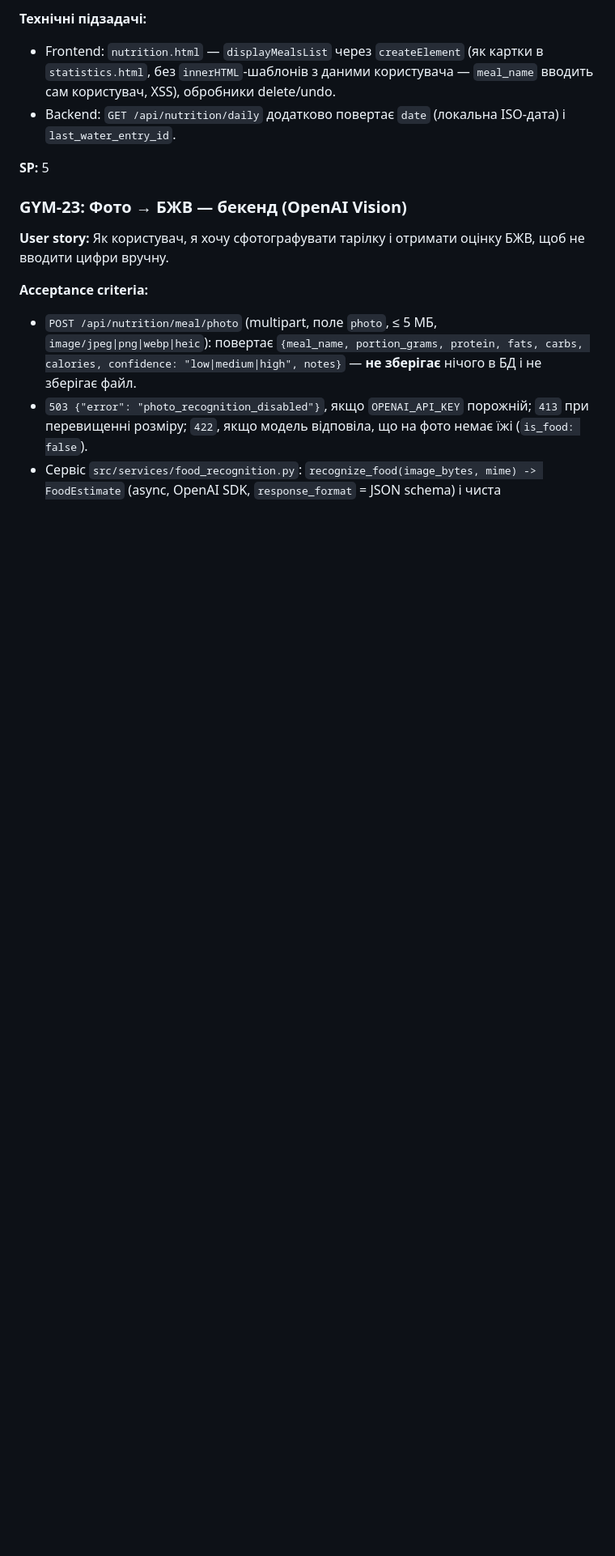
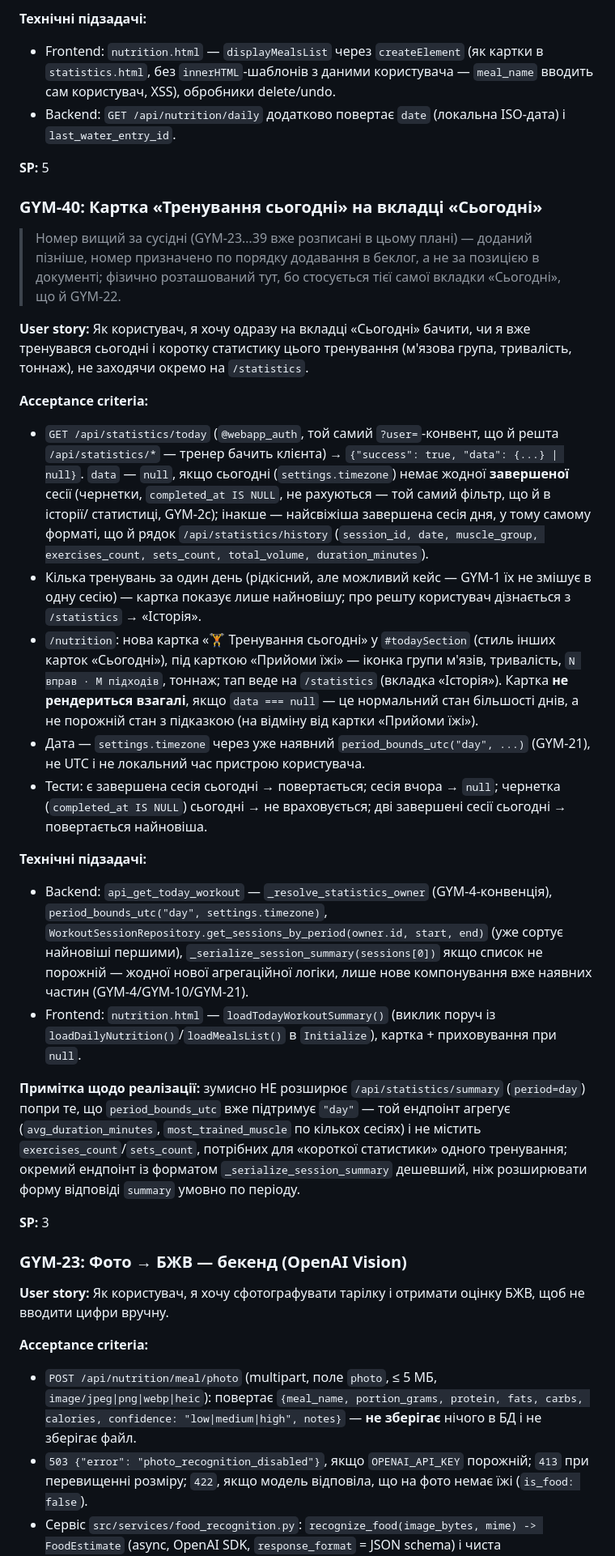
Before and after one commit to andriizaluzhnyi/gym_bot, a Markdown page: docs/WEBAPP_PHASE2_PLAN.md, the part around one of its changes. Shown at 81% size. GitHub-like rendering; blank space fills up the shorter version.

Commit message:
feat(nutrition): Update SP for today's workout card and add user story for GYM-40

```diff
--- a/docs/WEBAPP_PHASE2_PLAN.md
+++ b/docs/WEBAPP_PHASE2_PLAN.md
@@ -270,6 +270,65 @@ Alembic-обгортки. Виявлено принагідно (поза ско
   (локальна ISO-дата) і `last_water_entry_id`.
 
 **SP:** 5
+
+### GYM-40: Картка «Тренування сьогодні» на вкладці «Сьогодні»
+
+> Номер вищий за сусідні (GYM-23…39 вже розписані в цьому плані) — доданий
+> пізніше, номер призначено по порядку додавання в беклог, а не за
+> позицією в документі; фізично розташований тут, бо стосується тієї самої
+> вкладки «Сьогодні», що й GYM-22.
+
+**User story:** Як користувач, я хочу одразу на вкладці «Сьогодні» бачити,
+чи я вже тренувався сьогодні і коротку статистику цього тренування
+(м'язова група, тривалість, тоннаж), не заходячи окремо на `/statistics`.
+
+**Acceptance criteria:**
+
+- `GET /api/statistics/today` (`@webapp_auth`, той самий `?user=`-конвент,
+  що й решта `/api/statistics/*` — тренер бачить клієнта) →
+  `{"success": true, "data": {...} | null}`. `data` — `null`, якщо сьогодні
+  (`settings.timezone`) немає жодної **завершеної** сесії (чернетки,
+  `completed_at IS NULL`, не рахуються — той самий фільтр, що й в історії/
+  статистиці, GYM-2c); інакше — найсвіжіша завершена сесія дня, у тому
+  самому форматі, що й рядок `/api/statistics/history`
+  (`session_id, date, muscle_group, exercises_count, sets_count,
+  total_volume, duration_minutes`).
+- Кілька тренувань за один день (рідкісний, але можливий кейс — GYM-1 їх
+  не змішує в одну сесію) — картка показує лише найновішу; про решту
+  користувач дізнається з `/statistics` → «Історія».
+- `/nutrition`: нова картка «🏋️ Тренування сьогодні» у `#todaySection`
+  (стиль інших карток «Сьогодні»), під карткою «Прийоми їжі» — іконка
+  групи м'язів, тривалість, `N вправ · M підходів`, тоннаж; тап веде на
+  `/statistics` (вкладка «Історія»). Картка **не рендериться взагалі**,
+  якщо `data === null` — це нормальний стан більшості днів, а не порожній
+  стан з підказкою (на відміну від картки «Прийоми їжі»).
+- Дата — `settings.timezone` через уже наявний `period_bounds_utc("day",
+  ...)` (GYM-21), не UTC і не локальний час пристрою користувача.
+- Тести: є завершена сесія сьогодні → повертається; сесія вчора → `null`;
+  чернетка (`completed_at IS NULL`) сьогодні → не враховується; дві
+  завершені сесії сьогодні → повертається найновіша.
+
+**Технічні підзадачі:**
+
+- Backend: `api_get_today_workout` — `_resolve_statistics_owner`
+  (GYM-4-конвенція), `period_bounds_utc("day", settings.timezone)`,
+  `WorkoutSessionRepository.get_sessions_by_period(owner.id, start, end)`
+  (уже сортує найновіші першими), `_serialize_session_summary(sessions[0])`
+  якщо список не порожній — жодної нової агрегаційної логіки, лише нове
+  компонування вже наявних частин (GYM-4/GYM-10/GYM-21).
+- Frontend: `nutrition.html` — `loadTodayWorkoutSummary()` (виклик поруч
+  із `loadDailyNutrition()`/`loadMealsList()` в `Initialize`), картка +
+  приховування при `null`.
+
+**Примітка щодо реалізації:** зумисно НЕ розширює `/api/statistics/summary`
+(`period=day`) попри те, що `period_bounds_utc` вже підтримує `"day"` —
+той ендпоінт агрегує (`avg_duration_minutes`, `most_trained_muscle` по
+кількох сесіях) і не містить `exercises_count`/`sets_count`, потрібних для
+«короткої статистики» одного тренування; окремий ендпоінт із форматом
+`_serialize_session_summary` дешевший, ніж розширювати форму відповіді
+`summary` умовно по періоду.
+
+**SP:** 3
 
 ### GYM-23: Фото → БЖВ — бекенд (OpenAI Vision)
 
```
Also changed, not shown: other parts of docs/WEBAPP_PHASE2_PLAN.md (+7 -5 lines).
